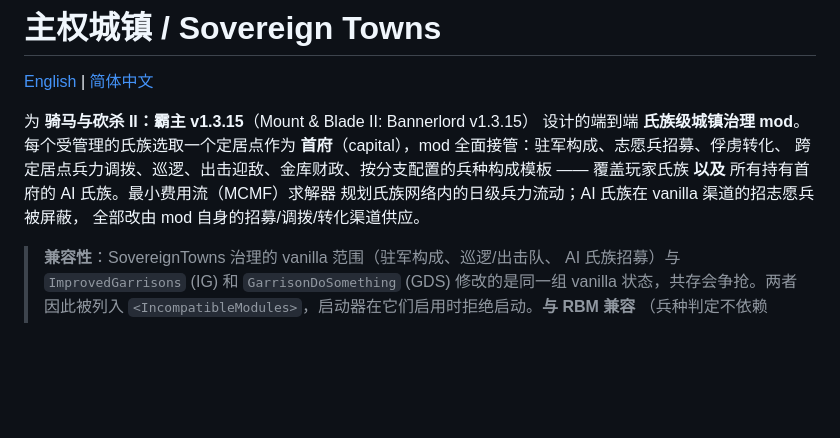
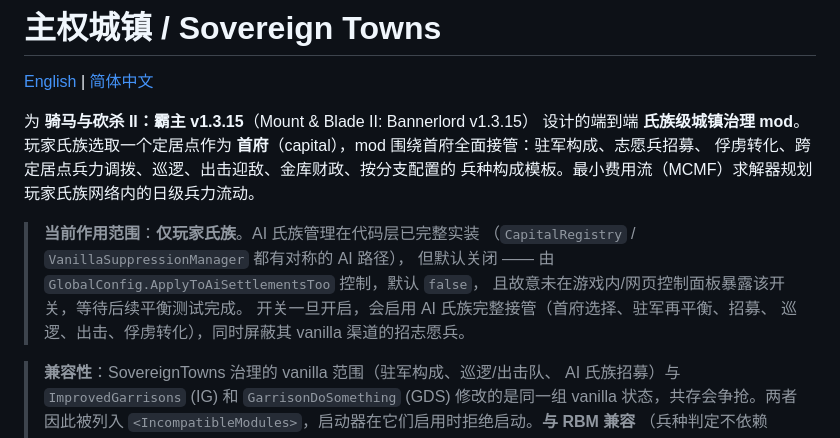
Before and after one commit to Mintapril/SovereignTowns, a Markdown page: README.zh-CN.md, the part around the change. Drawn GitHub-style; blank space fills up the shorter version.

```diff
--- a/README.zh-CN.md
+++ b/README.zh-CN.md
@@ -3,12 +3,17 @@
 [English](README.md) | [简体中文](README.zh-CN.md)
 
 为 **骑马与砍杀 II：霸主 v1.3.15**（Mount & Blade II: Bannerlord v1.3.15）
-设计的端到端 **氏族级城镇治理 mod**。每个受管理的氏族选取一个定居点作为
-**首府**（capital），mod 全面接管：驻军构成、志愿兵招募、俘虏转化、
-跨定居点兵力调拨、巡逻、出击迎敌、金库财政、按分支配置的兵种构成模板 ——
-覆盖玩家氏族 **以及** 所有持有首府的 AI 氏族。最小费用流（MCMF）求解器
-规划氏族网络内的日级兵力流动；AI 氏族在 vanilla 渠道的招志愿兵被屏蔽，
-全部改由 mod 自身的招募/调拨/转化渠道供应。
+设计的端到端 **氏族级城镇治理 mod**。玩家氏族选取一个定居点作为
+**首府**（capital），mod 围绕首府全面接管：驻军构成、志愿兵招募、
+俘虏转化、跨定居点兵力调拨、巡逻、出击迎敌、金库财政、按分支配置的
+兵种构成模板。最小费用流（MCMF）求解器规划玩家氏族网络内的日级兵力流动。
+
+> **当前作用范围**：**仅玩家氏族**。AI 氏族管理在代码层已完整实装
+> （`CapitalRegistry` / `VanillaSuppressionManager` 都有对称的 AI 路径），
+> 但默认关闭 —— 由 `GlobalConfig.ApplyToAiSettlementsToo` 控制，默认 `false`，
+> 且故意未在游戏内/网页控制面板暴露该开关，等待后续平衡测试完成。
+> 开关一旦开启，会启用 AI 氏族完整接管（首府选择、驻军再平衡、招募、
+> 巡逻、出击、俘虏转化），同时屏蔽其 vanilla 渠道的招志愿兵。
 
 > **兼容性**：SovereignTowns 治理的 vanilla 范围（驻军构成、巡逻/出击队、
 > AI 氏族招募）与 `ImprovedGarrisons` (IG) 和 `GarrisonDoSomething` (GDS)
```
Also changed, not shown: README.md (+13 -5 lines).
